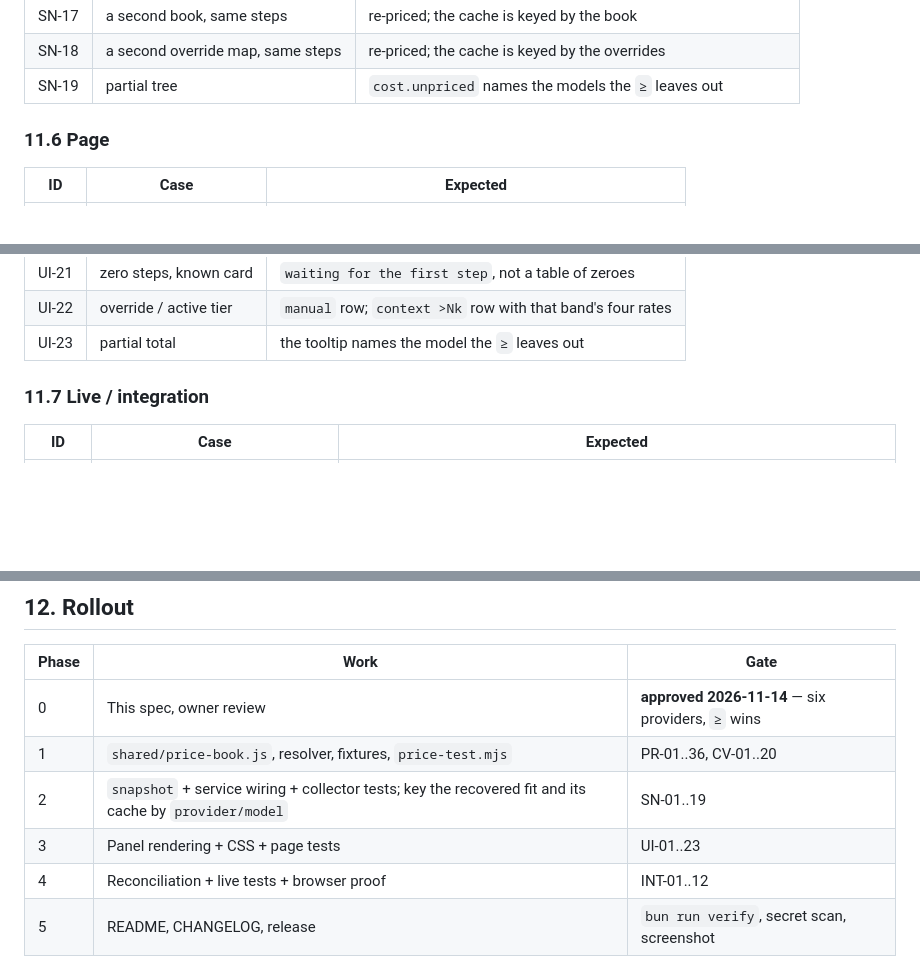
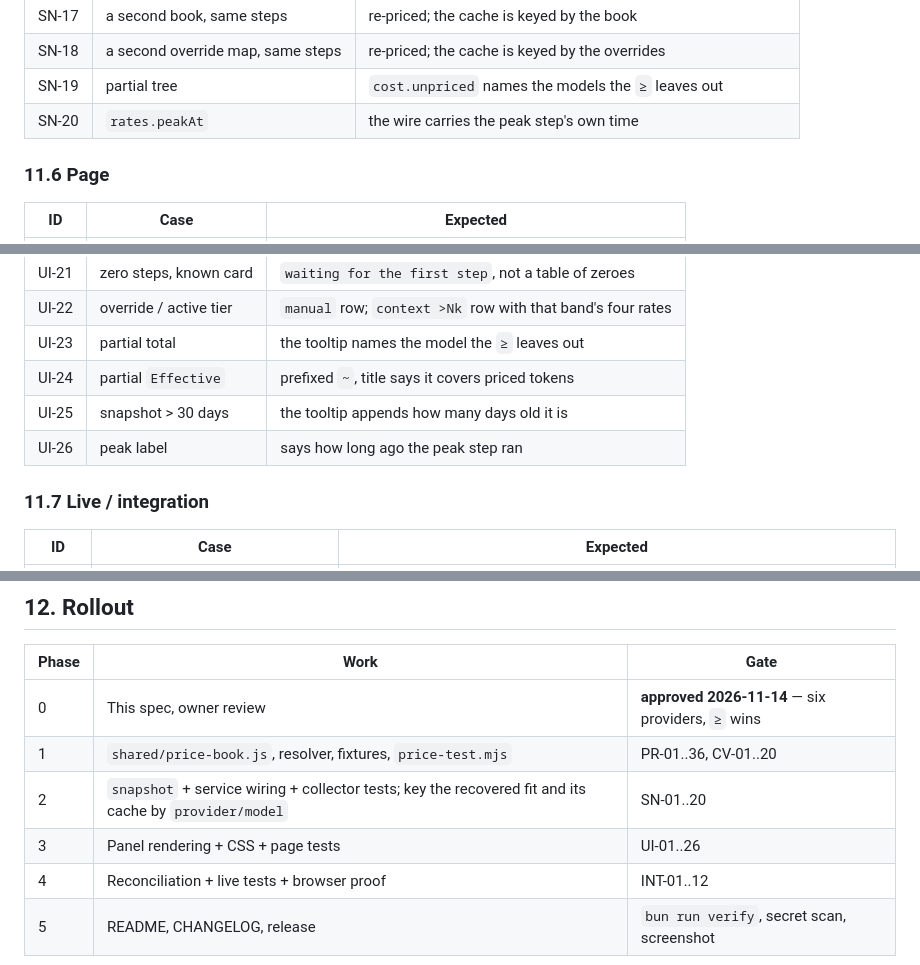
Before and after one commit to omkardamame/openchamber-token-meter, a Markdown page: docs/PRICING-SPEC.md, 3 parts joined by grey strips. Drawn GitHub-style; blank space fills up the shorter version.

```diff
--- a/docs/PRICING-SPEC.md
+++ b/docs/PRICING-SPEC.md
@@ -695,6 +695,7 @@ With the fixture book:
 | SN-17 | a second book, same steps | re-priced; the cache is keyed by the book |
 | SN-18 | a second override map, same steps | re-priced; the cache is keyed by the overrides |
 | SN-19 | partial tree | `cost.unpriced` names the models the `≥` leaves out |
+| SN-20 | `rates.peakAt` | the wire carries the peak step's own time |
 
 ### 11.6 Page
 
@@ -723,6 +724,9 @@ With the fixture book:
 | UI-21 | zero steps, known card | `waiting for the first step`, not a table of zeroes |
 | UI-22 | override / active tier | `manual` row; `context >Nk` row with that band's four rates |
 | UI-23 | partial total | the tooltip names the model the `≥` leaves out |
+| UI-24 | partial `Effective` | prefixed `~`, title says it covers priced tokens |
+| UI-25 | snapshot > 30 days | the tooltip appends how many days old it is |
+| UI-26 | peak label | says how long ago the peak step ran |
 
 ### 11.7 Live / integration
 
@@ -752,8 +756,8 @@ machine has `claude-agent` (16 messages) and `openai` (213) history but **no
 |---|---|---|
 | 0 | This spec, owner review | **approved 2026-11-14** — six providers, `≥` wins |
 | 1 | `shared/price-book.js`, resolver, fixtures, `price-test.mjs` | PR-01..36, CV-01..20 |
-| 2 | `snapshot` + service wiring + collector tests; key the recovered fit and its cache by `provider/model` | SN-01..19 |
-| 3 | Panel rendering + CSS + page tests | UI-01..23 |
+| 2 | `snapshot` + service wiring + collector tests; key the recovered fit and its cache by `provider/model` | SN-01..20 |
+| 3 | Panel rendering + CSS + page tests | UI-01..26 |
 | 4 | Reconciliation + live tests + browser proof | INT-01..12 |
 | 5 | README, CHANGELOG, release | `bun run verify`, secret scan, screenshot |
 
```
Also changed, not shown: README.md (+3 -1 lines), docs/panel.png, 8 other files.
